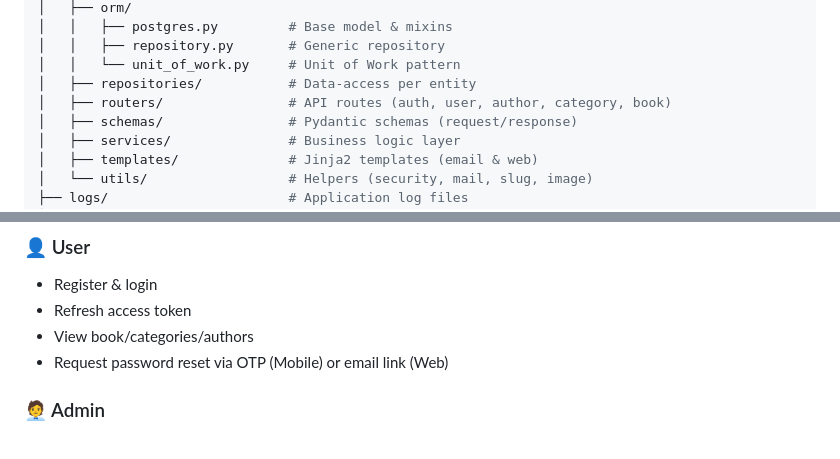
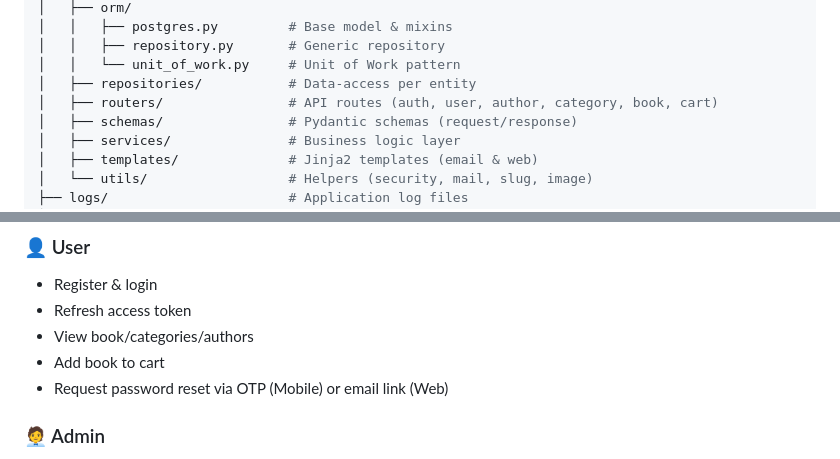
Before and after one commit to bean298/book-management-backend, a Markdown page: README.md, 2 parts joined by grey strips. Rendered like a GitHub page.

```diff
--- a/README.md
+++ b/README.md
@@ -58,7 +58,7 @@ This system supports:
 │   │   ├── repository.py       # Generic repository
 │   │   └── unit_of_work.py     # Unit of Work pattern
 │   ├── repositories/           # Data-access per entity
-│   ├── routers/                # API routes (auth, user, author, category, book)
+│   ├── routers/                # API routes (auth, user, author, category, book, cart)
 │   ├── schemas/                # Pydantic schemas (request/response)
 │   ├── services/               # Business logic layer
 │   ├── templates/              # Jinja2 templates (email & web)
@@ -80,6 +80,7 @@ This system supports:
 - Register & login
 - Refresh access token
 - View book/categories/authors
+- Add book to cart
 - Request password reset via OTP (Mobile) or email link (Web)
 
 ### 🧑‍💼 Admin
```
